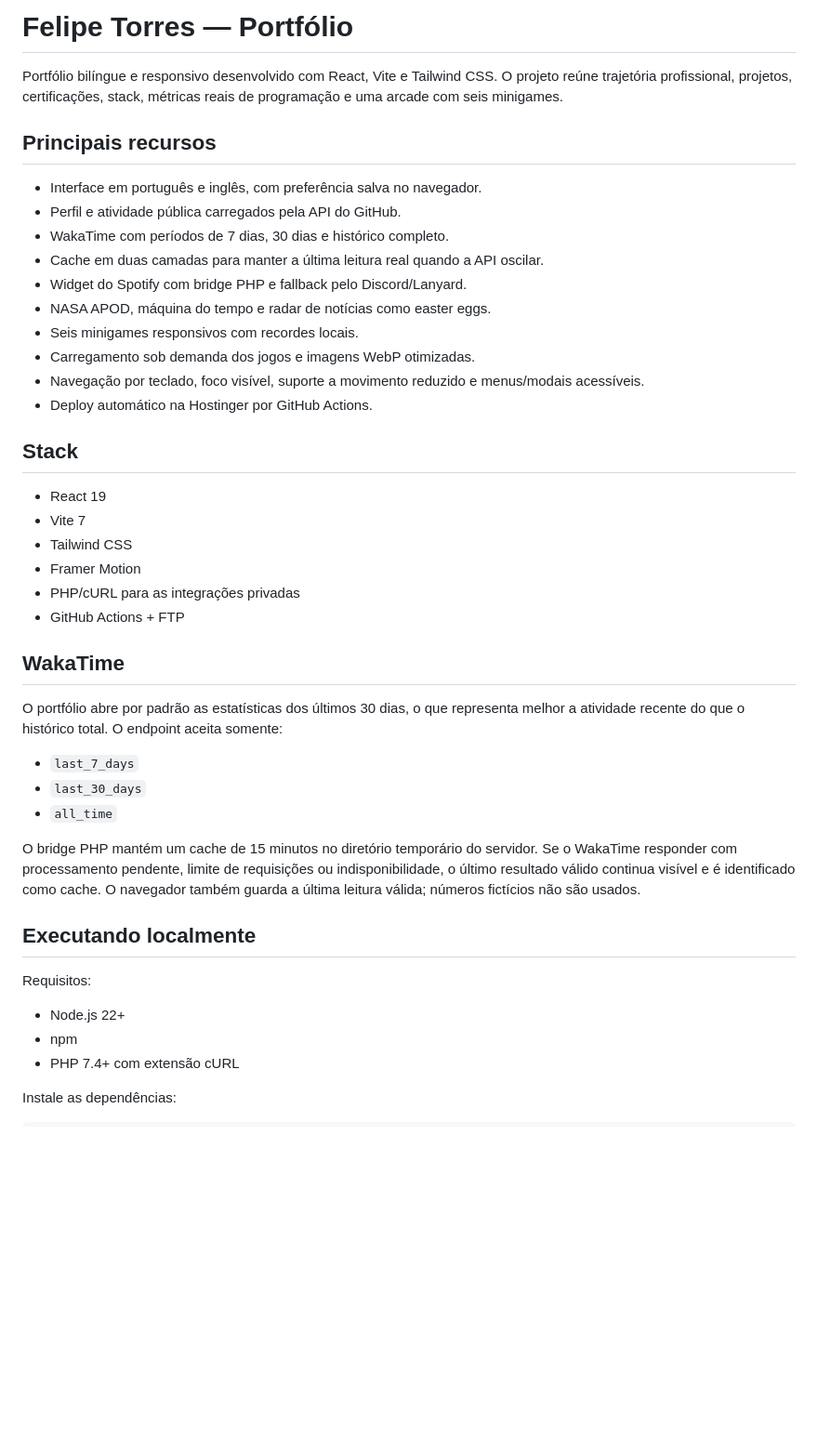
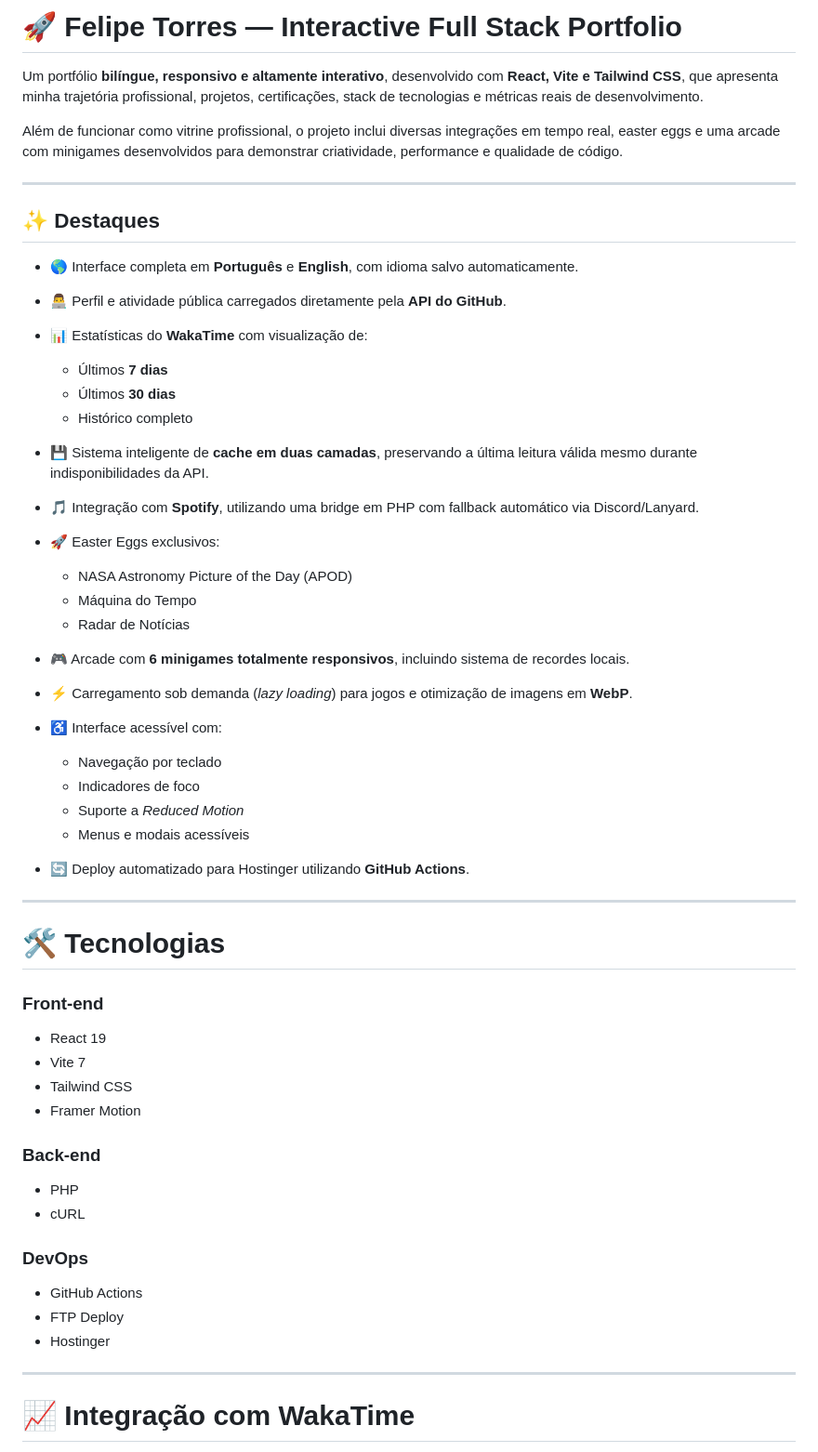
Before and after one commit to fp-torres/felipeportfolio2.0, a Markdown page: README.md, the part around one of its changes. Shown at 93% size. Rendered like a GitHub page; blank space fills up the shorter version.

Commit message:
feat(readme): enhance content and structure for improved clarity and engagement

```diff
--- a/README.md
+++ b/README.md
@@ -1,45 +1,60 @@
-# Felipe Torres — Portfólio
+# 🚀 Felipe Torres — Interactive Full Stack Portfolio
 
-Portfólio bilíngue e responsivo desenvolvido com React, Vite e Tailwind CSS. O projeto reúne trajetória profissional, projetos, certificações, stack, métricas reais de programação e uma arcade com seis minigames.
+Um portfólio **bilíngue, responsivo e altamente interativo**, desenvolvido com **React, Vite e Tailwind CSS**, que apresenta minha trajetória profissional, projetos, certificações, stack de tecnologias e métricas reais de desenvolvimento.
 
-## Principais recursos
+Além de funcionar como vitrine profissional, o projeto inclui diversas integrações em tempo real, easter eggs e uma arcade com minigames desenvolvidos para demonstrar criatividade, performance e qualidade de código.
 
-- Interface em português e inglês, com preferência salva no navegador.
-- Perfil e atividade pública carregados pela API do GitHub.
-- WakaTime com períodos de 7 dias, 30 dias e histórico completo.
-- Cache em duas camadas para manter a última leitura real quando a API oscilar.
-- Widget do Spotify com bridge PHP e fallback pelo Discord/Lanyard.
-- NASA APOD, máquina do tempo e radar de notícias como easter eggs.
-- Seis minigames responsivos com recordes locais.
-- Carregamento sob demanda dos jogos e imagens WebP otimizadas.
-- Navegação por teclado, foco visível, suporte a movimento reduzido e menus/modais acessíveis.
-- Deploy automático na Hostinger por GitHub Actions.
+---
 
-## Stack
+## ✨ Destaques
 
-- React 19
-- Vite 7
-- Tailwind CSS
-- Framer Motion
-- PHP/cURL para as integrações privadas
-- GitHub Actions + FTP
+* 🌎 Interface completa em **Português** e **English**, com idioma salvo automaticamente.
+* 👨‍💻 Perfil e atividade pública carregados diretamente pela **API do GitHub**.
+* 📊 Estatísticas do **WakaTime** com visualização de:
 
-## WakaTime
+  * Últimos **7 dias**
+  * Últimos **30 dias**
+  * Histórico completo
+* 💾 Sistema inteligente de **cache em duas camadas**, preservando a última leitura válida mesmo durante indisponibilidades da API.
+* 🎵 Integração com **Spotify**, utilizando uma bridge em PHP com fallback automático via Discord/Lanyard.
+* 🚀 Easter Eggs exclusivos:
 
-O portfólio abre por padrão as estatísticas dos últimos 30 dias, o que representa melhor a atividade recente do que o histórico total. O endpoint aceita somente:
+  * NASA Astronomy Picture of the Day (APOD)
+  * Máquina do Tempo
+  * Radar de Notícias
+* 🎮 Arcade com **6 minigames totalmente responsivos**, incluindo sistema de recordes locais.
+* ⚡ Carregamento sob demanda (*lazy loading*) para jogos e otimização de imagens em **WebP**.
+* ♿ Interface acessível com:
 
-- `last_7_days`
-- `last_30_days`
-- `all_time`
+  * Navegação por teclado
+  * Indicadores de foco
+  * Suporte a *Reduced Motion*
+  * Menus e modais acessíveis
+* 🔄 Deploy automatizado para Hostinger utilizando **GitHub Actions**.
 
-O bridge PHP mantém um cache de 15 minutos no diretório temporário do servidor. Se o WakaTime responder com processamento pendente, limite de requisições ou indisponibilidade, o último resultado válido continua visível e é identificado como cache. O navegador também guarda a última leitura válida; números fictícios não são usados.
+---
 
-## Executando localmente
+# 🛠️ Tecnologias
 
-Requisitos:
+### Front-end
 
-- Node.js 22+
-- npm
-- PHP 7.4+ com extensão cURL
+* React 19
+* Vite 7
+* Tailwind CSS
+* Framer Motion
 
-Instale as dependências:
+### Back-end
+
+* PHP
+* cURL
+
+### DevOps
+
+* GitHub Actions
+* FTP Deploy
+* Hostinger
+
+---
+
+# 📈 Integração com WakaTime
+
```
Also changed, not shown: other parts of README.md (+95 -34 lines).
